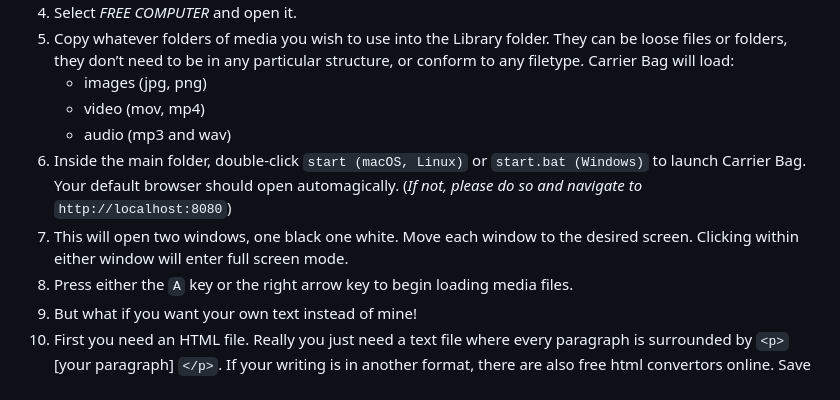
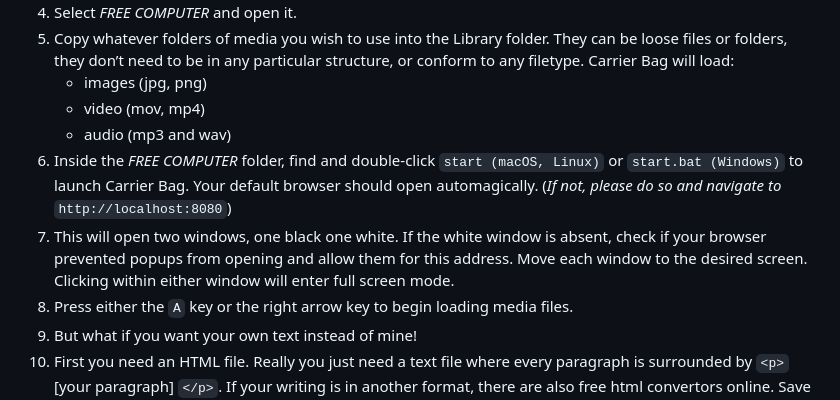
Before and after one commit to miss-sammie/FREE-COMPUTER, a Markdown page: README.md, the part around the change. Rendered like a GitHub page.

Commit message:
Added clarification to instructions.

```diff
--- a/README.md
+++ b/README.md
@@ -51,8 +51,8 @@ On your computer, these keys are mapped to WASD respectively. If you investigate
     - images (jpg, png)
     - video (mov, mp4)
     - audio (mp3 and wav)
-6. Inside the main folder, double-click `start (macOS, Linux)` or `start.bat (Windows)` to launch Carrier Bag. Your default browser should open automagically. (*If not, please do so and navigate to* `http://localhost:8080`)
-7. This will open two windows, one black one white. Move each window to the desired screen. Clicking within either window will enter full screen mode.
+6. Inside the *FREE COMPUTER* folder, find and double-click `start (macOS, Linux)` or `start.bat (Windows)` to launch Carrier Bag. Your default browser should open automagically. (*If not, please do so and navigate to* `http://localhost:8080`)
+7. This will open two windows, one black one white. If the white window is absent, check if your browser prevented popups from opening and allow them for this address. Move each window to the desired screen. Clicking within either window will enter full screen mode.
 8. Press either the `A` key or the right arrow key to begin loading media files.
 9. But what if you want your own text instead of mine!
 10. First you need an HTML file. Really you just need a text file where every paragraph is surrounded by `<p>`[your paragraph] `</p>`. If your writing is in another format, there are also free html convertors online. Save your text as .html and drag it in to the *FREE COMPUTER* directory.
```
